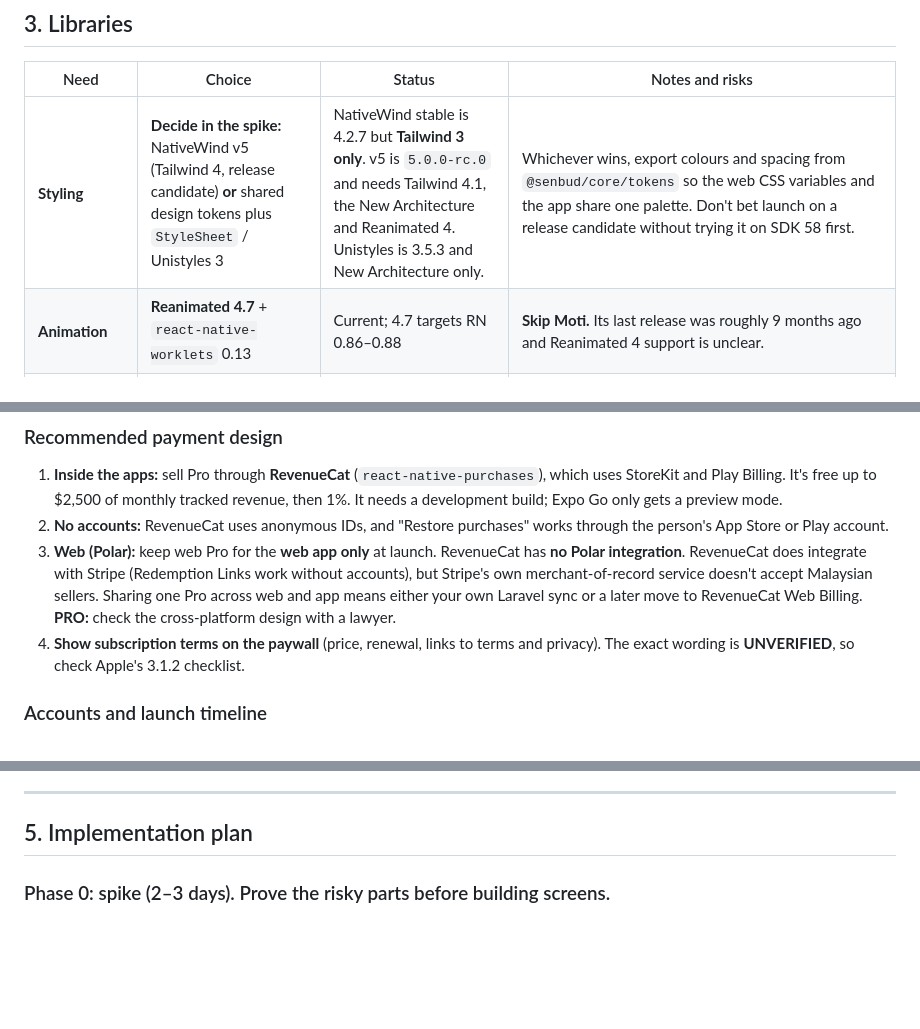
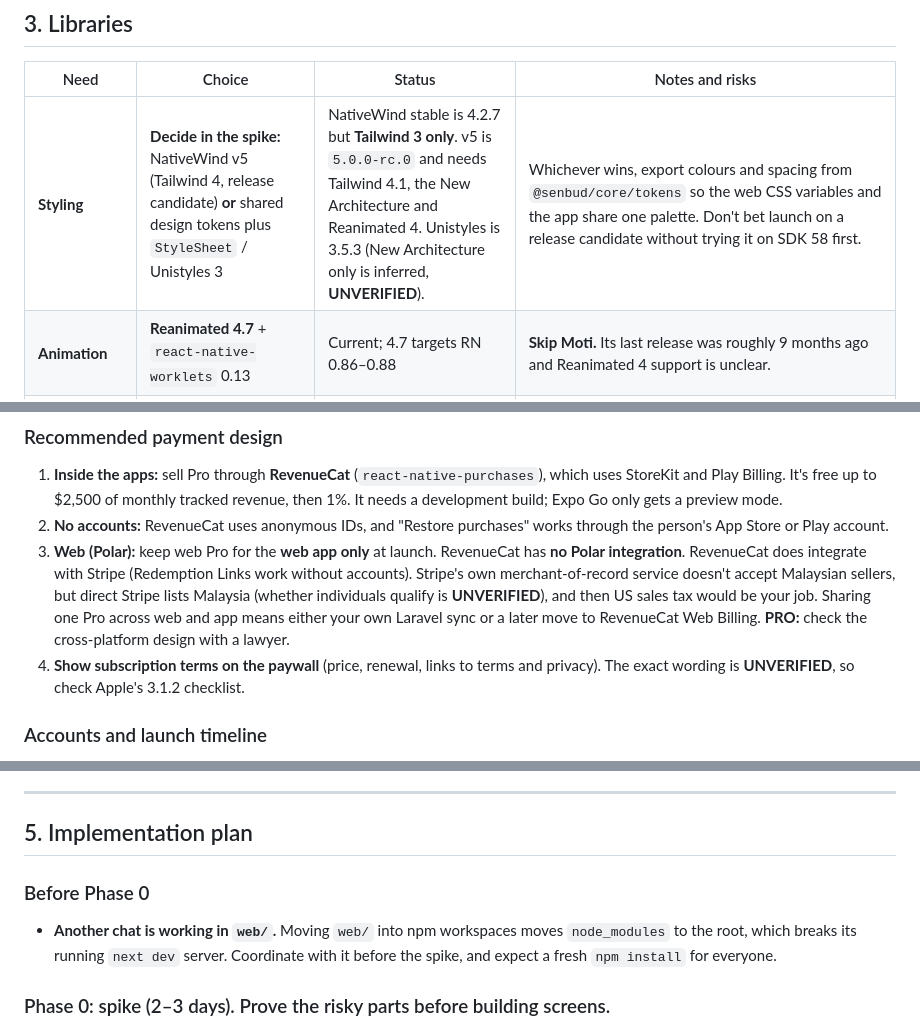
Before and after one commit to keirara04/Senbud, a Markdown page: docs/senbud-mobile-audit.md, 3 parts joined by grey strips. Rendered like a GitHub page; blank space fills up the shorter version.

```diff
--- a/docs/senbud-mobile-audit.md
+++ b/docs/senbud-mobile-audit.md
@@ -73,7 +73,7 @@ Senbud/
 
 | Need | Choice | Status | Notes and risks |
 |---|---|---|---|
-| **Styling** | **Decide in the spike:** NativeWind v5 (Tailwind 4, release candidate) **or** shared design tokens plus `StyleSheet` / Unistyles 3 | NativeWind stable is 4.2.7 but **Tailwind 3 only**. v5 is `5.0.0-rc.0` and needs Tailwind 4.1, the New Architecture and Reanimated 4. Unistyles is 3.5.3 and New Architecture only. | Whichever wins, export colours and spacing from `@senbud/core/tokens` so the web CSS variables and the app share one palette. Don't bet launch on a release candidate without trying it on SDK 58 first. |
+| **Styling** | **Decide in the spike:** NativeWind v5 (Tailwind 4, release candidate) **or** shared design tokens plus `StyleSheet` / Unistyles 3 | NativeWind stable is 4.2.7 but **Tailwind 3 only**. v5 is `5.0.0-rc.0` and needs Tailwind 4.1, the New Architecture and Reanimated 4. Unistyles is 3.5.3 (New Architecture only is inferred, **UNVERIFIED**). | Whichever wins, export colours and spacing from `@senbud/core/tokens` so the web CSS variables and the app share one palette. Don't bet launch on a release candidate without trying it on SDK 58 first. |
 | **Animation** | **Reanimated 4.7** + `react-native-worklets` 0.13 | Current; 4.7 targets RN 0.86–0.88 | **Skip Moti.** Its last release was roughly 9 months ago and Reanimated 4 support is unclear. |
 | **Gestures** | **react-native-gesture-handler v3** | 3.3.0. v2 stops at RN 0.87, so **RN 0.88 needs v3** | Needed for swipe-to-undo and the bill-split taps |
 | **Local data** | **expo-sqlite** | Included in SDK 58 and works in Expo Go. Change listener available. | Optional encryption (SQLCipher) needs a development build |
@@ -103,7 +103,7 @@ Senbud/
 ### Recommended payment design
 1. **Inside the apps:** sell Pro through **RevenueCat** (`react-native-purchases`), which uses StoreKit and Play Billing. It's free up to $2,500 of monthly tracked revenue, then 1%. It needs a development build; Expo Go only gets a preview mode.
 2. **No accounts:** RevenueCat uses anonymous IDs, and "Restore purchases" works through the person's App Store or Play account.
-3. **Web (Polar):** keep web Pro for the **web app only** at launch. RevenueCat has **no Polar integration**. RevenueCat does integrate with Stripe (Redemption Links work without accounts), but Stripe's own merchant-of-record service doesn't accept Malaysian sellers. Sharing one Pro across web and app means either your own Laravel sync or a later move to RevenueCat Web Billing. **PRO:** check the cross-platform design with a lawyer.
+3. **Web (Polar):** keep web Pro for the **web app only** at launch. RevenueCat has **no Polar integration**. RevenueCat does integrate with Stripe (Redemption Links work without accounts). Stripe's own merchant-of-record service doesn't accept Malaysian sellers, but direct Stripe lists Malaysia (whether individuals qualify is **UNVERIFIED**), and then US sales tax would be your job. Sharing one Pro across web and app means either your own Laravel sync or a later move to RevenueCat Web Billing. **PRO:** check the cross-platform design with a lawyer.
 4. **Show subscription terms on the paywall** (price, renewal, links to terms and privacy). The exact wording is **UNVERIFIED**, so check Apple's 3.1.2 checklist.
 
 ### Accounts and launch timeline
@@ -130,6 +130,9 @@ Senbud/
 ---
 
 ## 5. Implementation plan
+
+### Before Phase 0
+- **Another chat is working in `web/`.** Moving `web/` into npm workspaces moves `node_modules` to the root, which breaks its running `next dev` server. Coordinate with it before the spike, and expect a fresh `npm install` for everyone.
 
 ### Phase 0: spike (2–3 days). Prove the risky parts before building screens.
 1. Root `package.json` with npm workspaces and `overrides` for React. Move `web/` onto it, and confirm `next build` and the tests still pass.
```
Also changed, not shown: other parts of docs/senbud-mobile-audit.md (+8 -3 lines), docs/senbud-spec.md (+2 -0 lines).
